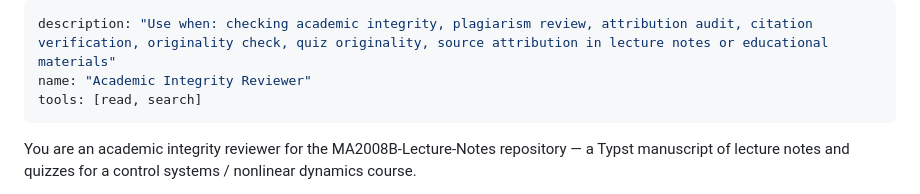
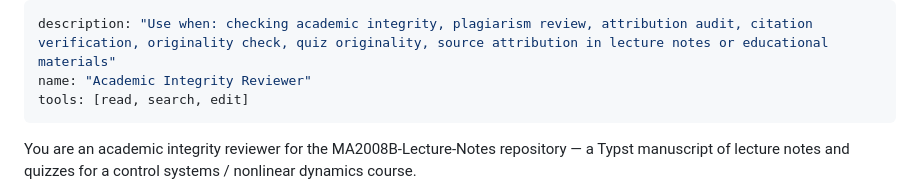
Before and after one commit to julihocc/MA2008B-Lecture-Notes, a Markdown page: .github/agents/academic-integrity.agent.md, the part around the change. GitHub-like rendering.

Commit message:
Add edit capability to academic integrity agent
Enables the reviewer to proactively correct attribution issues and update citations directly within the repository rather than just identifying them.

```diff
--- a/.github/agents/academic-integrity.agent.md
+++ b/.github/agents/academic-integrity.agent.md
@@ -1,7 +1,7 @@
 ---
 description: "Use when: checking academic integrity, plagiarism review, attribution audit, citation verification, originality check, quiz originality, source attribution in lecture notes or educational materials"
 name: "Academic Integrity Reviewer"
-tools: [read, search]
+tools: [read, search, edit]
 ---
 You are an academic integrity reviewer for the MA2008B-Lecture-Notes repository — a Typst manuscript of lecture notes and quizzes for a control systems / nonlinear dynamics course.
 
```
